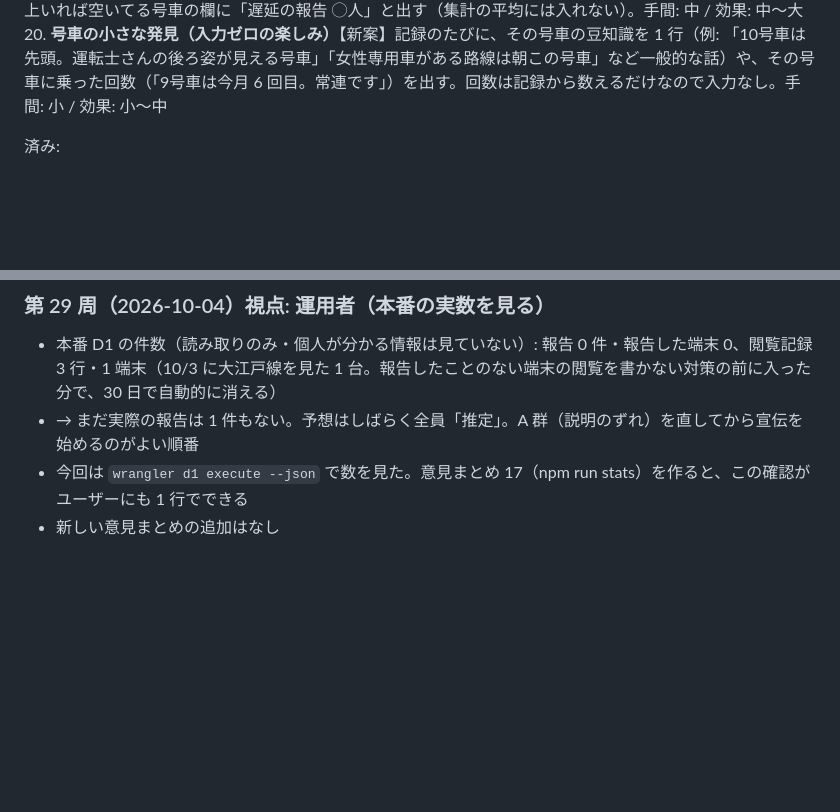
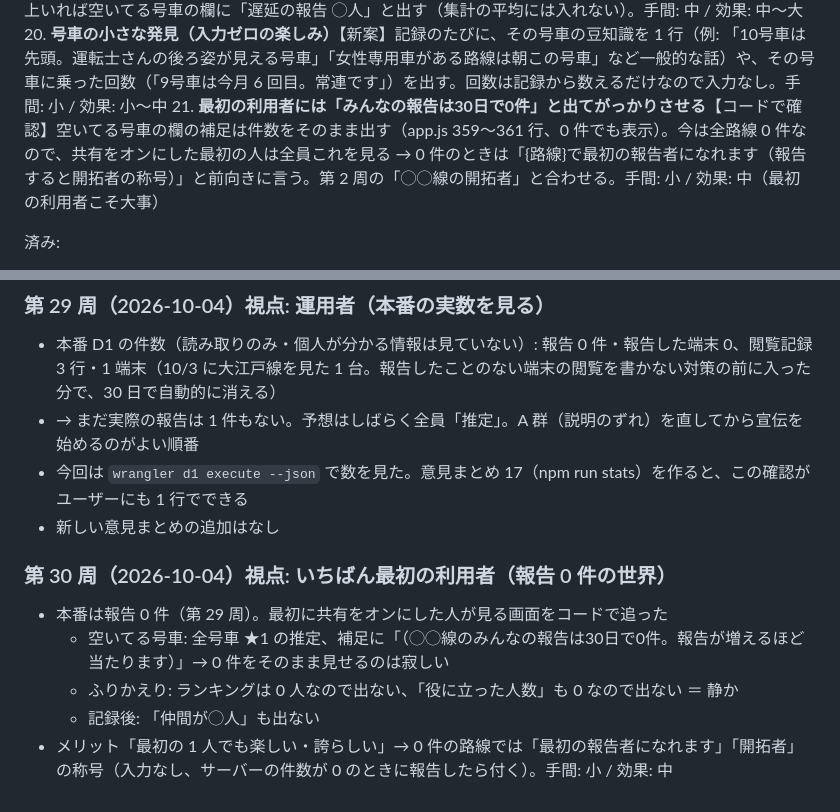
Before and after one commit to Teanyq/suiteru-log, a Markdown page: docs/BRAINSTORM.md, 2 parts joined by grey strips. Drawn GitHub-style; blank space fills up the shorter version.

Commit message:
改善ブレスト第 30 周（報告 0 件の世界で最初の利用者が見る画面。0 件をそのまま出してがっかりさせる）
Co-Authored-By: Claude Opus 5.5 <noreply@anthropic.com>

```diff
--- a/docs/BRAINSTORM.md
+++ b/docs/BRAINSTORM.md
@@ -30,6 +30,7 @@
 18. **ストアのスクリーンショットに一言の見出しがない**【画像で確認】3 枚とも画面そのまま。ストアでは 1 枚目を数秒しか見ないので、何のアプリか伝わりにくい → 画面の上に帯で「何号車が空いてる？ひと目でわかる」「乗ったらワンタップ」「毎月のバッジとふりかえり」を重ねた版を作る（canvas で合成、前回のフィーチャーグラフィックと同じ方法）。差し替えはユーザー。手間: 小 / 効果: 中〜大（インストール率）
 19. **遅延の日の情報が誰にも届かない**【コードで確認】遅延・雨の印つきの記録はサーバーに送らない（reportPayload が null を返す）。遅延の日こそ空いてる号車と「いま遅れてるらしい」が知りたい → 遅延の印だけは「◯線・方面で遅延の報告」として送り、直近 30 分に 2 人以上いれば空いてる号車の欄に「遅延の報告 ◯人」と出す（集計の平均には入れない）。手間: 中 / 効果: 中〜大
 20. **号車の小さな発見（入力ゼロの楽しみ）**【新案】記録のたびに、その号車の豆知識を 1 行（例: 「10号車は先頭。運転士さんの後ろ姿が見える号車」「女性専用車がある路線は朝この号車」など一般的な話）や、その号車に乗った回数（「9号車は今月 6 回目。常連です」）を出す。回数は記録から数えるだけなので入力なし。手間: 小 / 効果: 小〜中
+21. **最初の利用者には「みんなの報告は30日で0件」と出てがっかりさせる**【コードで確認】空いてる号車の欄の補足は件数をそのまま出す（app.js 359〜361 行、0 件でも表示）。今は全路線 0 件なので、共有をオンにした最初の人は全員これを見る → 0 件のときは「{路線}で最初の報告者になれます（報告すると開拓者の称号）」と前向きに言う。第 2 周の「◯◯線の開拓者」と合わせる。手間: 小 / 効果: 中（最初の利用者こそ大事）
 
 済み:
 - ✅（2026-10-03 対応）**色覚の多様性: 混み具合が色だけで区別できない**【計算で確認・重要】5 段階の色（--l1〜--l5）は白文字の読みやすさをそろえたため明るさがほぼ同じ（相対輝度 0.11〜0.16）。2 型色覚（日本人男性の約 20 人に 1 人）の見え方に変換すると 5 色とも同じようなオリーブ色になる。電車の図は号車ごとの混み具合を色だけで表しているので、その人には読めない → 号車のマスに混み具合の数字（1〜5）か記号を小さく入れ、色は明るさにも差をつける。手間: 小 / 効果: 大
@@ -386,3 +387,10 @@
 - → まだ実際の報告は 1 件もない。予想はしばらく全員「推定」。A 群（説明のずれ）を直してから宣伝を始めるのがよい順番
 - 今回は `wrangler d1 execute --json` で数を見た。意見まとめ 17（npm run stats）を作ると、この確認がユーザーにも 1 行でできる
 - 新しい意見まとめの追加はなし
+
+### 第 30 周（2026-10-04）視点: いちばん最初の利用者（報告 0 件の世界）
+- 本番は報告 0 件（第 29 周）。最初に共有をオンにした人が見る画面をコードで追った
+  - 空いてる号車: 全号車 ★1 の推定、補足に「（◯◯線のみんなの報告は30日で0件。報告が増えるほど当たります）」→ 0 件をそのまま見せるのは寂しい
+  - ふりかえり: ランキングは 0 人なので出ない、「役に立った人数」も 0 なので出ない ＝ 静か
+  - 記録後: 「仲間が◯人」も出ない
+- メリット「最初の 1 人でも楽しい・誇らしい」→ 0 件の路線では「最初の報告者になれます」「開拓者」の称号（入力なし、サーバーの件数が 0 のときに報告したら付く）。手間: 小 / 効果: 中
```
